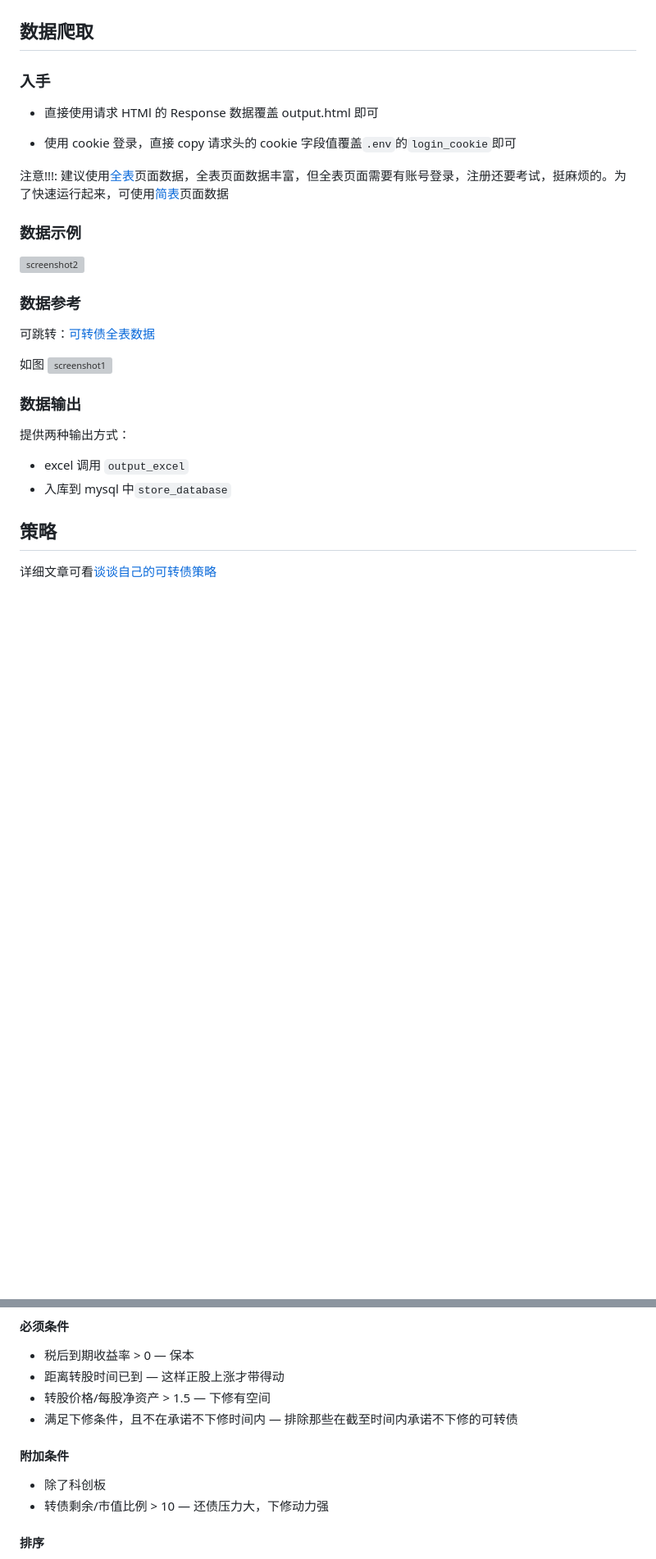
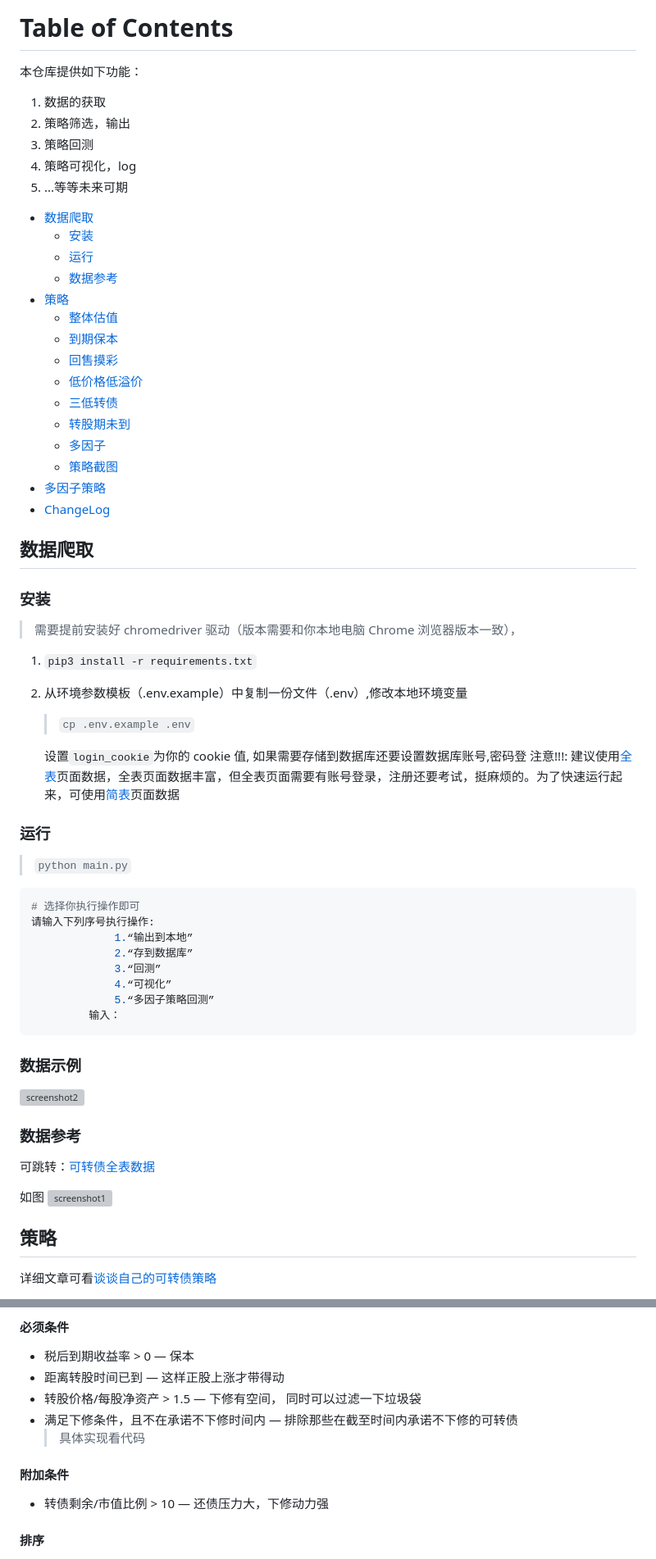
Before and after one commit to jackluson/convertible-bond-crawler, a Markdown page: Readme.md, 2 parts joined by grey strips. Shown at 82% size. Rendered like a GitHub page; blank space fills up the shorter version; grey boxes are pictures that could not be loaded.

````diff
--- a/Readme.md
+++ b/Readme.md
@@ -10,14 +9,60 @@
 </p>
+
+# Table of Contents
+
+本仓库提供如下功能：
+
+1. 数据的获取
+2. 策略筛选，输出
+3. 策略回测
+4. 策略可视化，log
+5. ...等等未来可期
+
+- [数据爬取](#数据爬取)
+  - [安装](#安装)
+  - [运行](#运行)
+  - [数据参考](#数据参考)
+- [策略](#策略)
+  - [整体估值](#整体估值)
+  - [到期保本](#到期保本)
+  - [回售摸彩](#回售摸彩)
+  - [低价格低溢价](#低价格低溢价)
+  - [三低转债](#三低转债)
+  - [转股期未到](#转股期未到)
+  - [多因子](#多因子)
+  - [策略截图](#策略截图)
+- [多因子策略](#多因子策略)
+- [ChangeLog](#ChangeLog)
 
 ## 数据爬取
 
-### 入手
+### 安装
 
-- 直接使用请求 HTMl 的 Response 数据覆盖 output.html 即可
+> 需要提前安装好 chromedriver 驱动（版本需要和你本地电脑 Chrome 浏览器版本一致），
 
-- 使用 cookie 登录，直接 copy 请求头的 cookie 字段值覆盖`.env`的`login_cookie`即可
+1. `pip3 install -r requirements.txt`
 
-注意!!!: 建议使用[全表](https://www.ninwin.cn/index.php?m=cb&a=cb_all&show_cb_only=Y&show_listed_only=Y)页面数据，全表页面数据丰富，但全表页面需要有账号登录，注册还要考试，挺麻烦的。为了快速运行起来，可使用[简表](https://www.ninwin.cn/index.php?m=cb&show_cb_only=Y&show_listed_only=Y)页面数据
+2. 从环境参数模板（.env.example）中复制一份文件（.env）,修改本地环境变量
+
+   > `cp .env.example .env`
+
+   设置`login_cookie`为你的 cookie 值, 如果需要存储到数据库还要设置数据库账号,密码登
+   注意!!!: 建议使用[全表](https://www.ninwin.cn/index.php?m=cb&a=cb_all&show_cb_only=Y&show_listed_only=Y)页面数据，全表页面数据丰富，但全表页面需要有账号登录，注册还要考试，挺麻烦的。为了快速运行起来，可使用[简表](https://www.ninwin.cn/index.php?m=cb&show_cb_only=Y&show_listed_only=Y)页面数据
+
+### 运行
+
+> `python main.py`
+
+```bash
+# 选择你执行操作即可
+请输入下列序号执行操作:
+             1.“输出到本地”
+             2.“存到数据库”
+             3.“回测”
+             4.“可视化”
+             5.“多因子策略回测”
+         输入：
+```
 
 ### 数据示例
 
@@ -29,13 +74,6 @@
 
 如图
 ![screenshot1](./screenshots/screenshot1.jpg)
-
-### 数据输出
-
-提供两种输出方式：
-
-- excel 调用 `output_excel`
-- 入库到 mysql 中`store_database`
 
 ## 策略
 
@@ -65,12 +103,12 @@
 
 - 税后到期收益率 > 0 — 保本
 - 距离转股时间已到 — 这样正股上涨才带得动
-- 转股价格/每股净资产 > 1.5 — 下修有空间
+- 转股价格/每股净资产 > 1.5 — 下修有空间， 同时可以过滤一下垃圾袋
 - 满足下修条件，且不在承诺不下修时间内 — 排除那些在截至时间内承诺不下修的可转债
+  > 具体实现看代码
 
 #### 附加条件
 
-- 除了科创板
 - 转债剩余/市值比例 > 10 — 还债压力大，下修动力强
 
 #### 排序
````
Also changed, not shown: other parts of Readme.md (+57 -43 lines), screenshots/plot.png (added), 6 other files.
